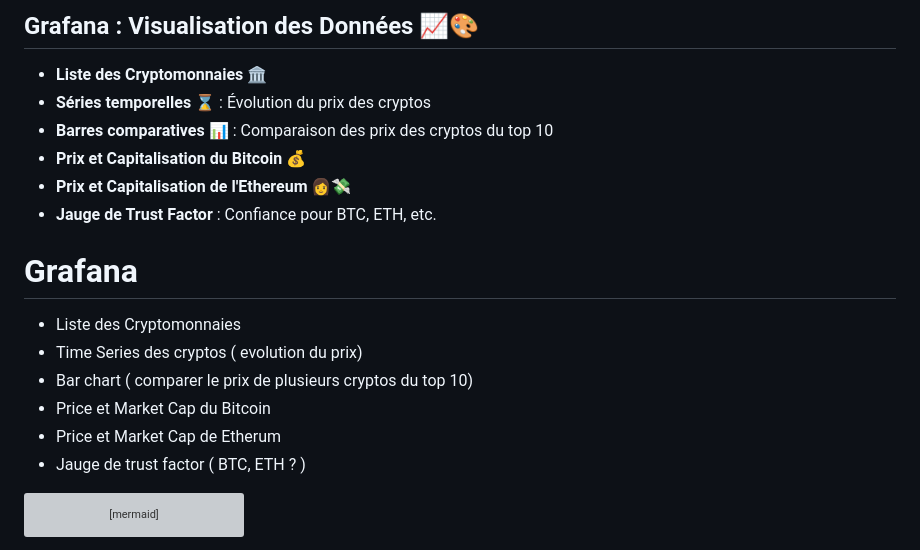
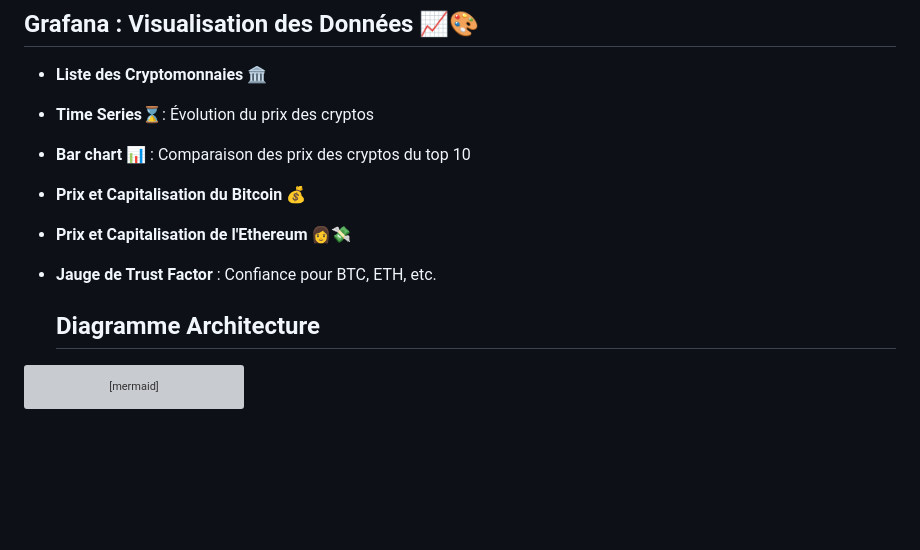
Before and after one commit to sanlamamba/crypto_viz, a Markdown page: README.md, the part around the change. Rendered like a GitHub page; blank space fills up the shorter version; grey boxes are pictures that could not be loaded.

Commit message:
Update Grafana an chart part README.md

````diff
--- a/README.md
+++ b/README.md
@@ -140,20 +140,13 @@ Chaque scraper a son propre fichier pour une meilleure organisation.
 
 ## Grafana : Visualisation des Données 📈🎨
 - **Liste des Cryptomonnaies 🏛**
-- **Séries temporelles ⌛** : Évolution du prix des cryptos
-- **Barres comparatives** 📊 : Comparaison des prix des cryptos du top 10
+ - **Time Series⌛**: Évolution du prix des cryptos
+ - **Bar chart**  📊 : Comparaison des prix des cryptos du top 10
 - **Prix et Capitalisation du Bitcoin** 💰
 - **Prix et Capitalisation de l'Ethereum** 👩‍💸
 - **Jauge de Trust Factor** : Confiance pour BTC, ETH, etc.
 
-# Grafana
- - Liste des Cryptomonnaies
- - Time Series  des cryptos ( evolution du prix)
- - Bar chart  ( comparer le prix de plusieurs cryptos du top 10)
- - Price et Market Cap du Bitcoin
- - Price et Market Cap de Etherum
- - Jauge de trust factor ( BTC, ETH ? )
-
+   ## Diagramme Architecture
 ```mermaid
   flowchart TD
  subgraph subGraph0["Data Flow"]
````
